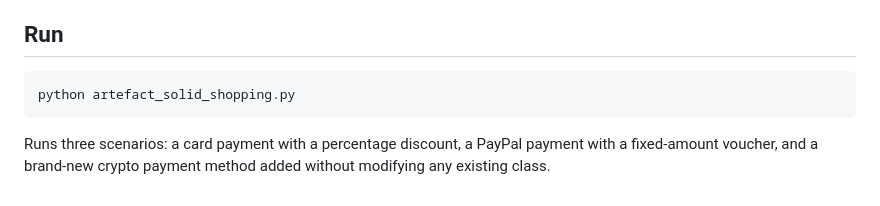
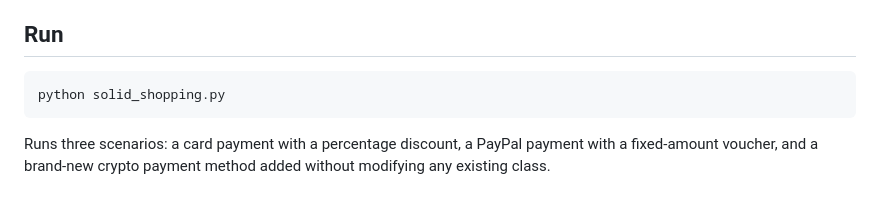
Before and after one commit to jk26885/AOOPE-Portfolio, a Markdown page: SOLID/README.md, the part around the change. Drawn GitHub-style.

````diff
--- a/SOLID/README.md
+++ b/SOLID/README.md
@@ -76,7 +76,7 @@ method appears.
 ## Run
 
 ```bash
-python artefact_solid_shopping.py
+python solid_shopping.py
 ```
 
 Runs three scenarios: a card payment with a percentage discount, a PayPal
````
